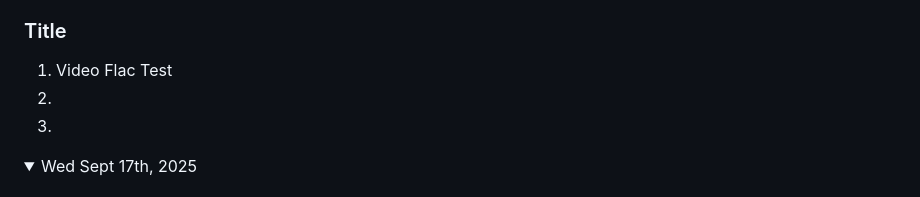
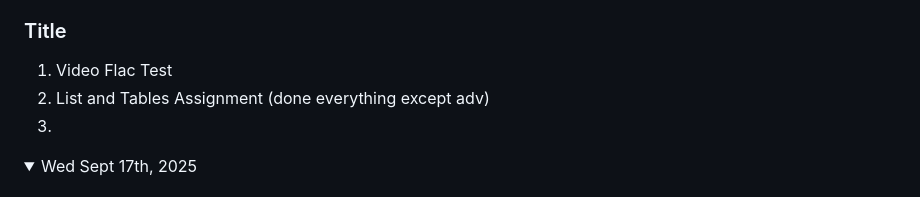
Before and after one commit to louis-lnh/game-dev-louis-2025, a Markdown page: README.md, the part around the change. GitHub-like rendering; folded sections open.

```diff
--- a/README.md
+++ b/README.md
@@ -22,7 +22,7 @@ Note: If you have a link to an assignment that has not been marked, put "open" a
 
 ### Title
 1. Video Flac Test
-1.
+1. List and Tables Assignment (done everything except adv)
 1.
 
 </details>
```
